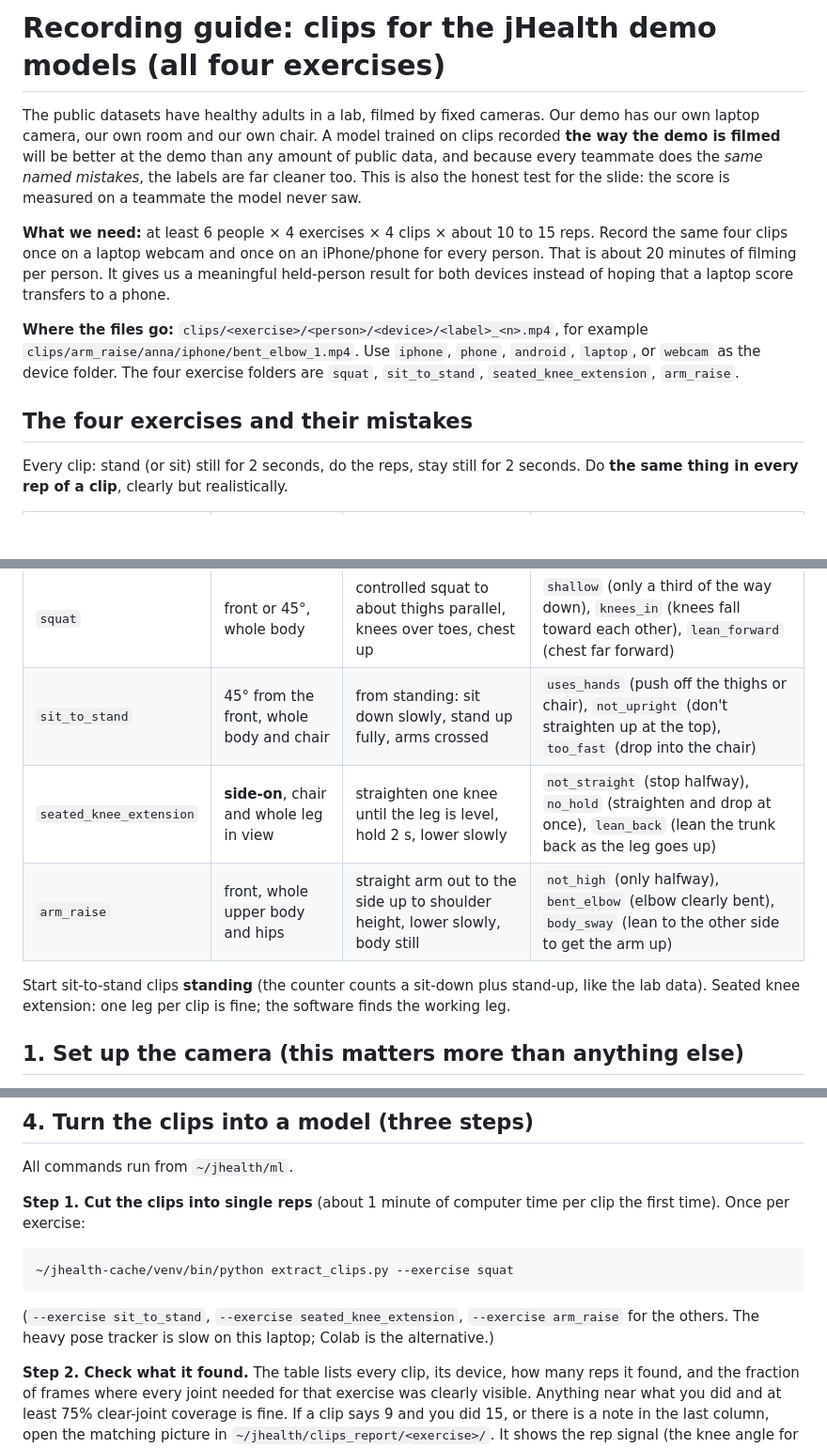
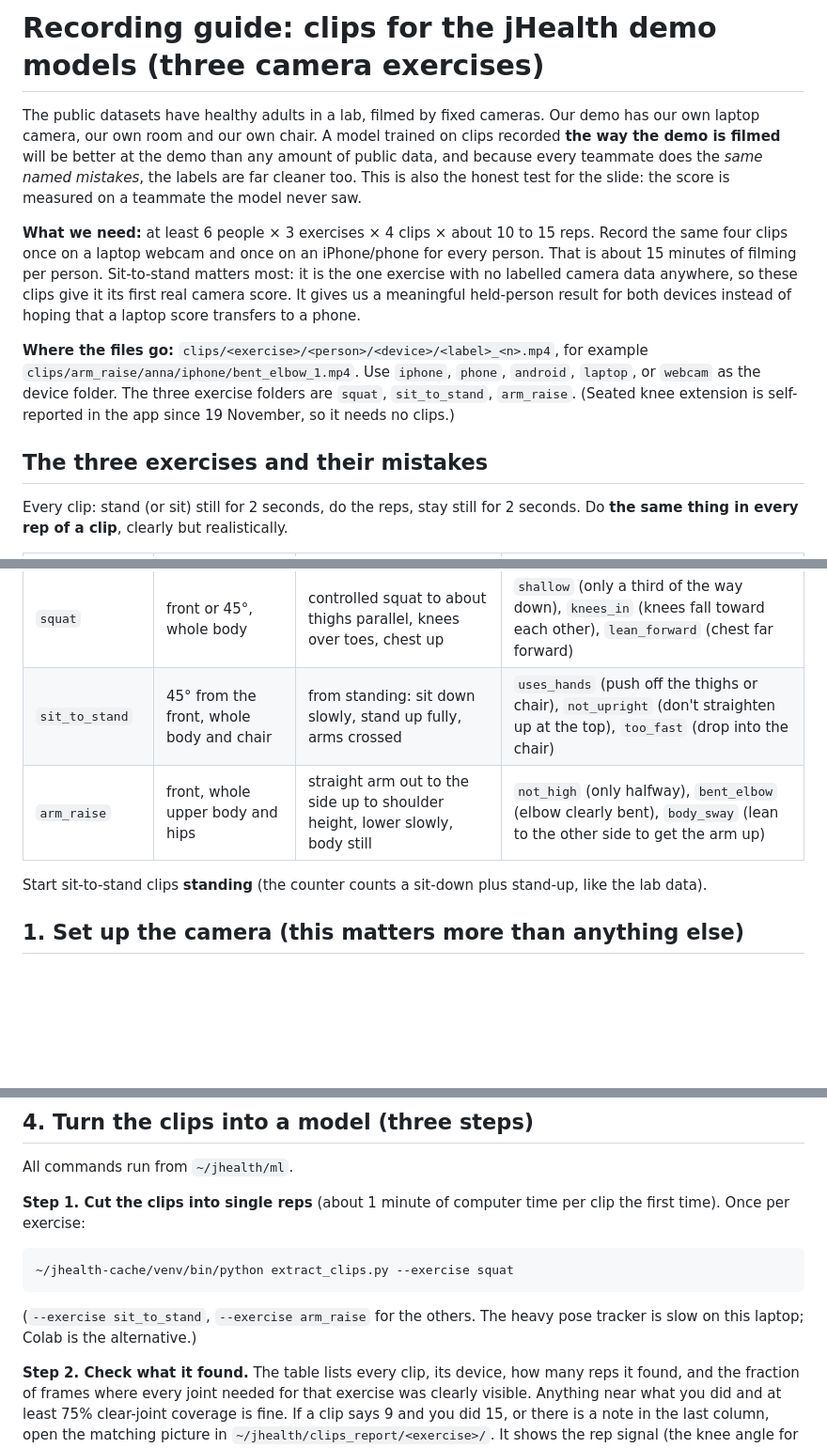
Before and after one commit to dbronnikov07/jhealth, a Markdown page: docs/RECORDING.md, 3 parts joined by grey strips. Shown at 94% size. Rendered like a GitHub page; blank space fills up the shorter version.

````diff
--- a/docs/RECORDING.md
+++ b/docs/RECORDING.md
@@ -1,12 +1,12 @@
-# Recording guide: clips for the jHealth demo models (all four exercises)
+# Recording guide: clips for the jHealth demo models (three camera exercises)
 
 The public datasets have healthy adults in a lab, filmed by fixed cameras. Our demo has our own laptop camera, our own room and our own chair. A model trained on clips recorded **the way the demo is filmed** will be better at the demo than any amount of public data, and because every teammate does the *same named mistakes*, the labels are far cleaner too. This is also the honest test for the slide: the score is measured on a teammate the model never saw.
 
-**What we need:** at least 6 people × 4 exercises × 4 clips × about 10 to 15 reps. Record the same four clips once on a laptop webcam and once on an iPhone/phone for every person. That is about 20 minutes of filming per person. It gives us a meaningful held-person result for both devices instead of hoping that a laptop score transfers to a phone.
+**What we need:** at least 6 people × 3 exercises × 4 clips × about 10 to 15 reps. Record the same four clips once on a laptop webcam and once on an iPhone/phone for every person. That is about 15 minutes of filming per person. Sit-to-stand matters most: it is the one exercise with no labelled camera data anywhere, so these clips give it its first real camera score. It gives us a meaningful held-person result for both devices instead of hoping that a laptop score transfers to a phone.
 
-**Where the files go:** `clips/<exercise>/<person>/<device>/<label>_<n>.mp4`, for example `clips/arm_raise/anna/iphone/bent_elbow_1.mp4`. Use `iphone`, `phone`, `android`, `laptop`, or `webcam` as the device folder. The four exercise folders are `squat`, `sit_to_stand`, `seated_knee_extension`, `arm_raise`.
+**Where the files go:** `clips/<exercise>/<person>/<device>/<label>_<n>.mp4`, for example `clips/arm_raise/anna/iphone/bent_elbow_1.mp4`. Use `iphone`, `phone`, `android`, `laptop`, or `webcam` as the device folder. The three exercise folders are `squat`, `sit_to_stand`, `arm_raise`. (Seated knee extension is self-reported in the app since 19 November, so it needs no clips.)
 
-## The four exercises and their mistakes
+## The three exercises and their mistakes
 
 Every clip: stand (or sit) still for 2 seconds, do the reps, stay still for 2 seconds. Do **the same thing in every rep of a clip**, clearly but realistically.
 
@@ -14,10 +14,9 @@ Every clip: stand (or sit) still for 2 seconds, do the reps, stay still for 2 se
 |---|---|---|---|
 | `squat` | front or 45°, whole body | controlled squat to about thighs parallel, knees over toes, chest up | `shallow` (only a third of the way down), `knees_in` (knees fall toward each other), `lean_forward` (chest far forward) |
 | `sit_to_stand` | 45° from the front, whole body and chair | from standing: sit down slowly, stand up fully, arms crossed | `uses_hands` (push off the thighs or chair), `not_upright` (don't straighten up at the top), `too_fast` (drop into the chair) |
-| `seated_knee_extension` | **side-on**, chair and whole leg in view | straighten one knee until the leg is level, hold 2 s, lower slowly | `not_straight` (stop halfway), `no_hold` (straighten and drop at once), `lean_back` (lean the trunk back as the leg goes up) |
 | `arm_raise` | front, whole upper body and hips | straight arm out to the side up to shoulder height, lower slowly, body still | `not_high` (only halfway), `bent_elbow` (elbow clearly bent), `body_sway` (lean to the other side to get the arm up) |
 
-Start sit-to-stand clips **standing** (the counter counts a sit-down plus stand-up, like the lab data). Seated knee extension: one leg per clip is fine; the software finds the working leg.
+Start sit-to-stand clips **standing** (the counter counts a sit-down plus stand-up, like the lab data).
 
 ## 1. Set up the camera (this matters more than anything else)
 
@@ -81,7 +79,7 @@ All commands run from `~/jhealth/ml`.
 ~/jhealth-cache/venv/bin/python extract_clips.py --exercise squat
 ```
 
-(`--exercise sit_to_stand`, `--exercise seated_knee_extension`, `--exercise arm_raise` for the others. The heavy pose tracker is slow on this laptop; Colab is the alternative.)
+(`--exercise sit_to_stand`, `--exercise arm_raise` for the others. The heavy pose tracker is slow on this laptop; Colab is the alternative.)
 
 **Step 2. Check what it found.** The table lists every clip, its device, how many reps it found, and the fraction of frames where every joint needed for that exercise was clearly visible. Anything near what you did and at least 75% clear-joint coverage is fine. If a clip says 9 and you did 15, or there is a note in the last column, open the matching picture in `~/jhealth/clips_report/<exercise>/`. It shows the rep signal (the knee angle for squats) over time with every found rep in green and every skipped dip as a red cross. Usual causes: part of the body out of the picture, a squat too shallow to count, or not standing fully upright between squats. Re-record that clip.
 
````
Also changed, not shown: other parts of docs/RECORDING.md (+0 -1 lines), README.md (+6 -3 lines), docs/SIT_TO_STAND_CAMERA.md (added, +73 -0 lines), docs/img/sit_to_stand_camera.png (added), 5 other files.
